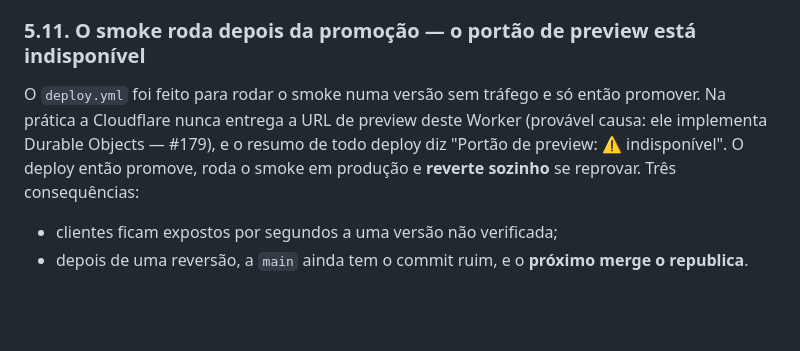
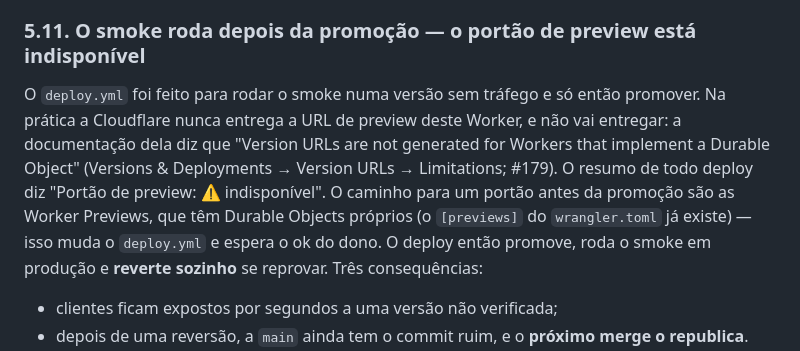
Before and after one commit to lucafchala/fotos, a Markdown page: RETOMADA.md, the part around the change. GitHub-like rendering; blank space fills up the shorter version.

Commit message:
RETOMADA §5.11: a causa do portão de preview indisponível está confirmada (#179)
A documentação da Cloudflare diz, em Version URLs → Limitations, que a URL de
versão não é gerada para Worker que implementa Durable Object — era a
"provável causa". Fica registrado também o caminho para um portão antes da
promoção (as Worker Previews, que já existem no wrangler.toml), que muda o
deploy.yml e espera o ok do dono.

Co-Authored-By: Claude Opus 5.5 <noreply@anthropic.com>
Claude-Session: https://claude.ai/code/session_018fDHdgZmd7MSSwuVng2yjQ

```diff
--- a/RETOMADA.md
+++ b/RETOMADA.md
@@ -349,9 +349,13 @@ portão do Drive.
 ### 5.11. O smoke roda depois da promoção — o portão de preview está indisponível
 
 O `deploy.yml` foi feito para rodar o smoke numa versão sem tráfego e só então
-promover. Na prática a Cloudflare nunca entrega a URL de preview deste Worker
-(provável causa: ele implementa Durable Objects — #179), e o resumo de todo
-deploy diz "Portão de preview: ⚠️ indisponível". O deploy então promove, roda o
+promover. Na prática a Cloudflare nunca entrega a URL de preview deste Worker,
+e não vai entregar: a documentação dela diz que "Version URLs are not generated
+for Workers that implement a Durable Object" (Versions & Deployments → Version
+URLs → Limitations; #179). O resumo de todo deploy diz "Portão de preview: ⚠️
+indisponível". O caminho para um portão antes da promoção são as Worker
+Previews, que têm Durable Objects próprios (o `[previews]` do `wrangler.toml`
+já existe) — isso muda o `deploy.yml` e espera o ok do dono. O deploy então promove, roda o
 smoke em produção e **reverte sozinho** se reprovar. Três consequências:
 
 - clientes ficam expostos por segundos a uma versão não verificada;
```
